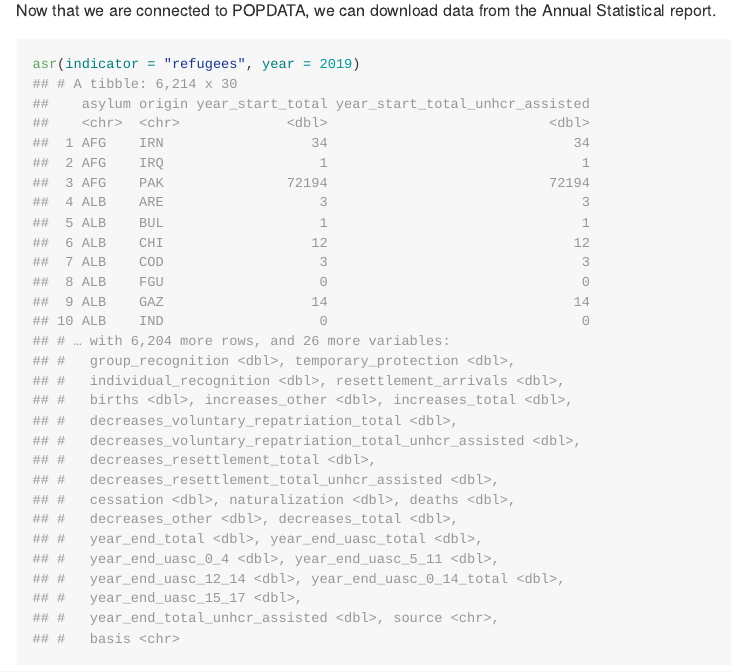
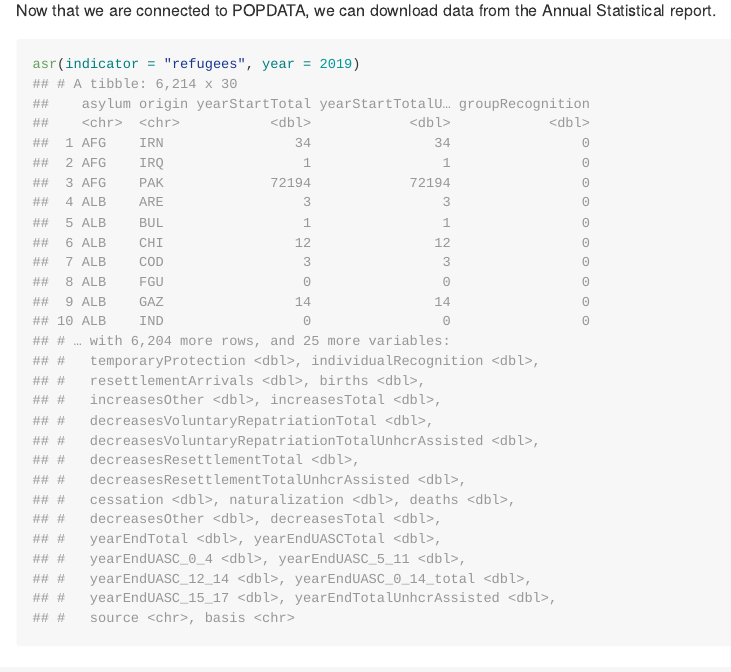
Before and after one commit to PopulationStatistics/popdata, an R Markdown document (README.Rmd): the page in a window 1100 px wide, from 1180 px down. The pictures show the output file README.md that the author committed with the source, drawn offline in the style of GitHub.

Commit message:
Remove janitor::clean_names

````diff
--- a/README.Rmd
+++ b/README.Rmd
@@ -74,34 +74,33 @@ Now that we are connected to POPDATA, we can download data from the Annual Stati
 ```{r, eval = FALSE}
 asr(indicator = "refugees", year = 2019)
 ## # A tibble: 6,214 x 30
-##    asylum origin year_start_total year_start_total_unhcr_assisted
-##    <chr>  <chr>             <dbl>                           <dbl>
-##  1 AFG    IRN                  34                              34
-##  2 AFG    IRQ                   1                               1
-##  3 AFG    PAK               72194                           72194
-##  4 ALB    ARE                   3                               3
-##  5 ALB    BUL                   1                               1
-##  6 ALB    CHI                  12                              12
-##  7 ALB    COD                   3                               3
-##  8 ALB    FGU                   0                               0
-##  9 ALB    GAZ                  14                              14
-## 10 ALB    IND                   0                               0
-## # … with 6,204 more rows, and 26 more variables:
-## #   group_recognition <dbl>, temporary_protection <dbl>,
-## #   individual_recognition <dbl>, resettlement_arrivals <dbl>,
-## #   births <dbl>, increases_other <dbl>, increases_total <dbl>,
-## #   decreases_voluntary_repatriation_total <dbl>,
-## #   decreases_voluntary_repatriation_total_unhcr_assisted <dbl>,
-## #   decreases_resettlement_total <dbl>,
-## #   decreases_resettlement_total_unhcr_assisted <dbl>,
+##    asylum origin yearStartTotal yearStartTotalU… groupRecognition
+##    <chr>  <chr>           <dbl>            <dbl>            <dbl>
+##  1 AFG    IRN                34               34                0
+##  2 AFG    IRQ                 1                1                0
+##  3 AFG    PAK             72194            72194                0
+##  4 ALB    ARE                 3                3                0
+##  5 ALB    BUL                 1                1                0
+##  6 ALB    CHI                12               12                0
+##  7 ALB    COD                 3                3                0
+##  8 ALB    FGU                 0                0                0
+##  9 ALB    GAZ                14               14                0
+## 10 ALB    IND                 0                0                0
+## # … with 6,204 more rows, and 25 more variables:
+## #   temporaryProtection <dbl>, individualRecognition <dbl>,
+## #   resettlementArrivals <dbl>, births <dbl>,
+## #   increasesOther <dbl>, increasesTotal <dbl>,
+## #   decreasesVoluntaryRepatriationTotal <dbl>,
+## #   decreasesVoluntaryRepatriationTotalUnhcrAssisted <dbl>,
+## #   decreasesResettlementTotal <dbl>,
+## #   decreasesResettlementTotalUnhcrAssisted <dbl>,
 ## #   cessation <dbl>, naturalization <dbl>, deaths <dbl>,
-## #   decreases_other <dbl>, decreases_total <dbl>,
-## #   year_end_total <dbl>, year_end_uasc_total <dbl>,
-## #   year_end_uasc_0_4 <dbl>, year_end_uasc_5_11 <dbl>,
-## #   year_end_uasc_12_14 <dbl>, year_end_uasc_0_14_total <dbl>,
-## #   year_end_uasc_15_17 <dbl>,
-## #   year_end_total_unhcr_assisted <dbl>, source <chr>,
-## #   basis <chr>
+## #   decreasesOther <dbl>, decreasesTotal <dbl>,
+## #   yearEndTotal <dbl>, yearEndUASCTotal <dbl>,
+## #   yearEndUASC_0_4 <dbl>, yearEndUASC_5_11 <dbl>,
+## #   yearEndUASC_12_14 <dbl>, yearEndUASC_0_14_total <dbl>,
+## #   yearEndUASC_15_17 <dbl>, yearEndTotalUnhcrAssisted <dbl>,
+## #   source <chr>, basis <chr>
 ```
 
 
````
Also changed, not shown: R/popdata.R (+3 -9 lines), R/utils.R (+5 -0 lines), README.html (deleted), README.md, 3 other files.
